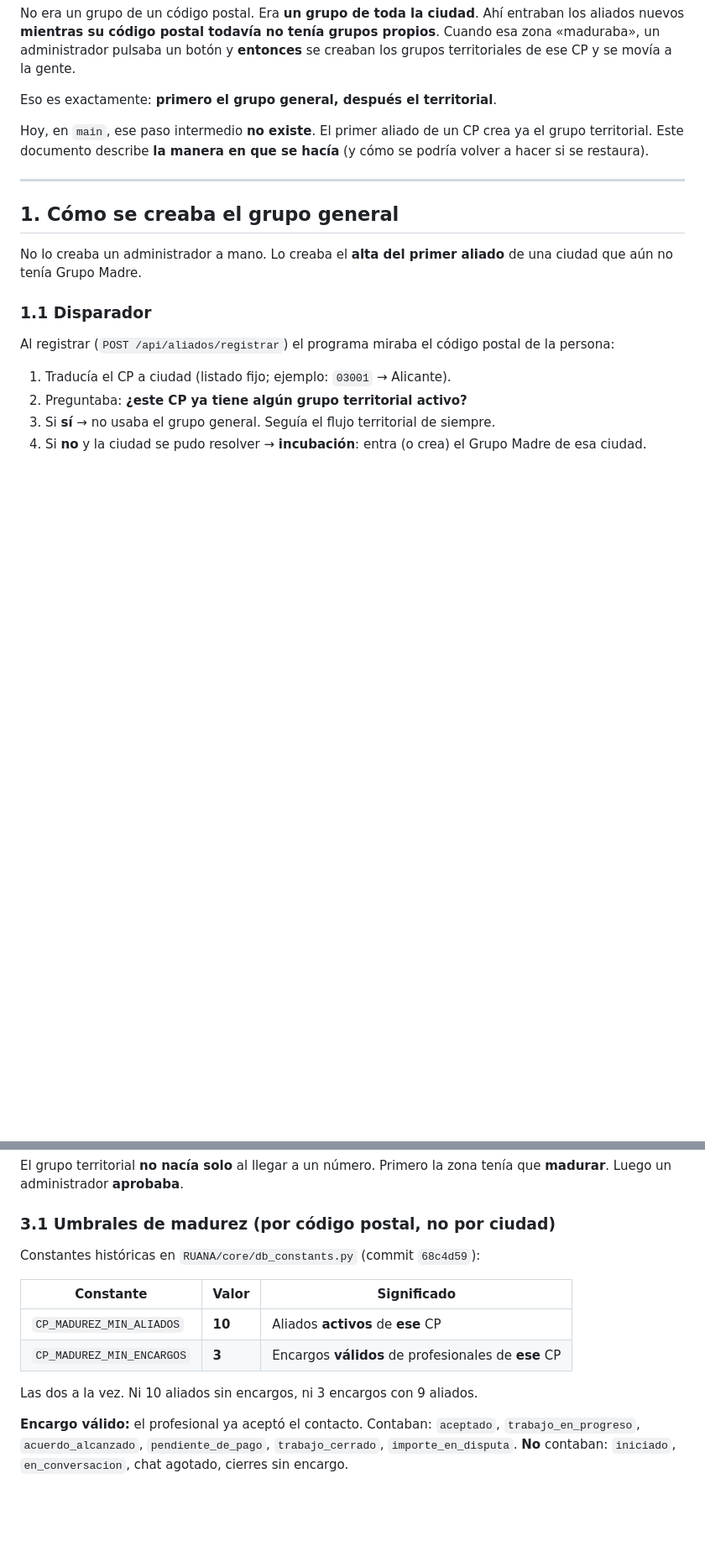
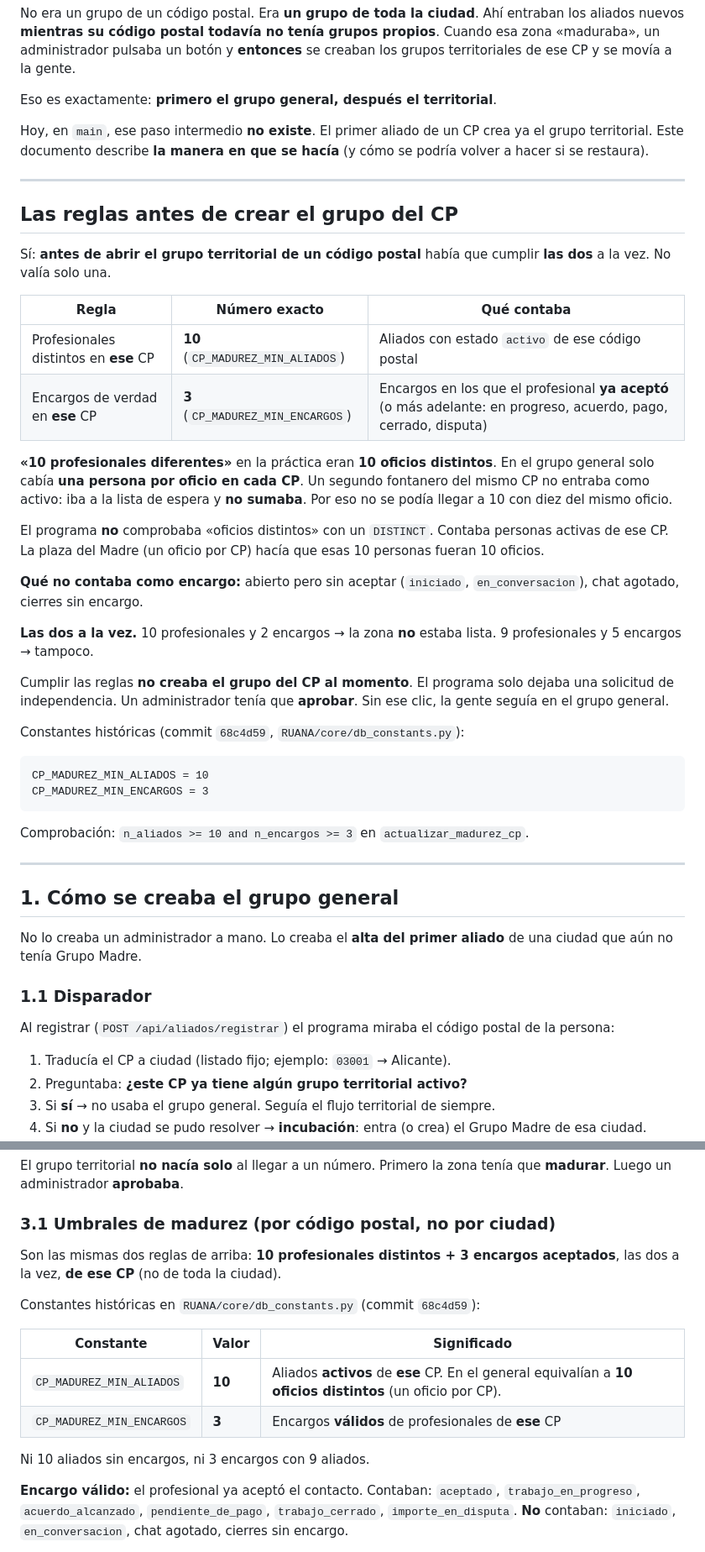
Before and after one commit to Alexande1018/RUANA, a Markdown page: docs/auditoria/GRUPO_GENERAL_ANTES_TERRITORIAL.md, 2 parts joined by grey strips. Shown at 84% size. Drawn GitHub-style; blank space fills up the shorter version.

Commit message:
docs: poner al frente las reglas 10 profesionales y 3 encargos
Antes de abrir el grupo territorial de un CP había que cumplir las
dos: 10 activos (en la práctica 10 oficios distintos) y 3 encargos
aceptados. El admin aún tenía que aprobar.

Co-authored-by: otravezsemeolvidoestamierda <otravezsemeolvidoestamierda@gmail.com>

````diff
--- a/docs/auditoria/GRUPO_GENERAL_ANTES_TERRITORIAL.md
+++ b/docs/auditoria/GRUPO_GENERAL_ANTES_TERRITORIAL.md
@@ -19,6 +19,36 @@ No era un grupo de un código postal. Era **un grupo de toda la ciudad**. Ahí e
 Eso es exactamente: **primero el grupo general, después el territorial**.
 
 Hoy, en `main`, ese paso intermedio **no existe**. El primer aliado de un CP crea ya el grupo territorial. Este documento describe **la manera en que se hacía** (y cómo se podría volver a hacer si se restaura).
+
+---
+
+## Las reglas antes de crear el grupo del CP
+
+Sí: **antes de abrir el grupo territorial de un código postal** había que cumplir **las dos** a la vez. No valía solo una.
+
+| Regla | Número exacto | Qué contaba |
+|-------|---------------|-------------|
+| Profesionales distintos en **ese** CP | **10** (`CP_MADUREZ_MIN_ALIADOS`) | Aliados con estado `activo` de ese código postal |
+| Encargos de verdad en **ese** CP | **3** (`CP_MADUREZ_MIN_ENCARGOS`) | Encargos en los que el profesional **ya aceptó** (o más adelante: en progreso, acuerdo, pago, cerrado, disputa) |
+
+**«10 profesionales diferentes»** en la práctica eran **10 oficios distintos**. En el grupo general solo cabía **una persona por oficio en cada CP**. Un segundo fontanero del mismo CP no entraba como activo: iba a la lista de espera y **no sumaba**. Por eso no se podía llegar a 10 con diez del mismo oficio.
+
+El programa **no** comprobaba «oficios distintos» con un `DISTINCT`. Contaba personas activas de ese CP. La plaza del Madre (un oficio por CP) hacía que esas 10 personas fueran 10 oficios.
+
+**Qué no contaba como encargo:** abierto pero sin aceptar (`iniciado`, `en_conversacion`), chat agotado, cierres sin encargo.
+
+**Las dos a la vez.** 10 profesionales y 2 encargos → la zona **no** estaba lista. 9 profesionales y 5 encargos → tampoco.
+
+Cumplir las reglas **no creaba el grupo del CP al momento**. El programa solo dejaba una solicitud de independencia. Un administrador tenía que **aprobar**. Sin ese clic, la gente seguía en el grupo general.
+
+Constantes históricas (commit `68c4d59`, `RUANA/core/db_constants.py`):
+
+```
+CP_MADUREZ_MIN_ALIADOS = 10
+CP_MADUREZ_MIN_ENCARGOS = 3
+```
+
+Comprobación: `n_aliados >= 10 and n_encargos >= 3` en `actualizar_madurez_cp`.
 
 ---
 
@@ -128,14 +158,16 @@ El grupo territorial **no nacía solo** al llegar a un número. Primero la zona
 
 ### 3.1 Umbrales de madurez (por código postal, no por ciudad)
 
+Son las mismas dos reglas de arriba: **10 profesionales distintos + 3 encargos aceptados**, las dos a la vez, **de ese CP** (no de toda la ciudad).
+
 Constantes históricas en `RUANA/core/db_constants.py` (commit `68c4d59`):
 
 | Constante | Valor | Significado |
 |-----------|-------|-------------|
-| `CP_MADUREZ_MIN_ALIADOS` | **10** | Aliados **activos** de **ese** CP |
+| `CP_MADUREZ_MIN_ALIADOS` | **10** | Aliados **activos** de **ese** CP. En el general equivalían a **10 oficios distintos** (un oficio por CP). |
 | `CP_MADUREZ_MIN_ENCARGOS` | **3** | Encargos **válidos** de profesionales de **ese** CP |
 
-Las dos a la vez. Ni 10 aliados sin encargos, ni 3 encargos con 9 aliados.
+Ni 10 aliados sin encargos, ni 3 encargos con 9 aliados.
 
 **Encargo válido:** el profesional ya aceptó el contacto. Contaban: `aceptado`, `trabajo_en_progreso`, `acuerdo_alcanzado`, `pendiente_de_pago`, `trabajo_cerrado`, `importe_en_disputa`. **No** contaban: `iniciado`, `en_conversacion`, chat agotado, cierres sin encargo.
 
````
